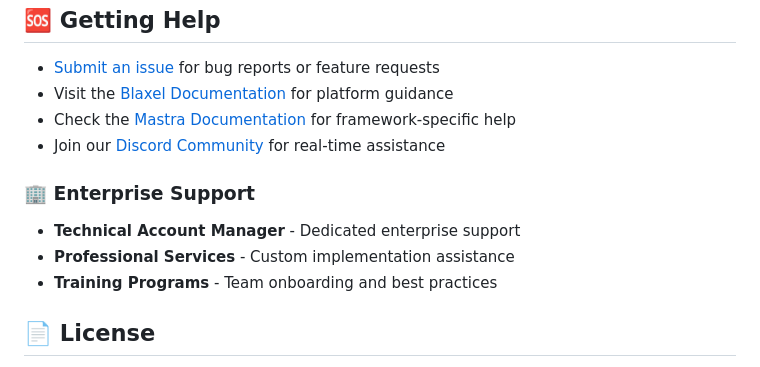
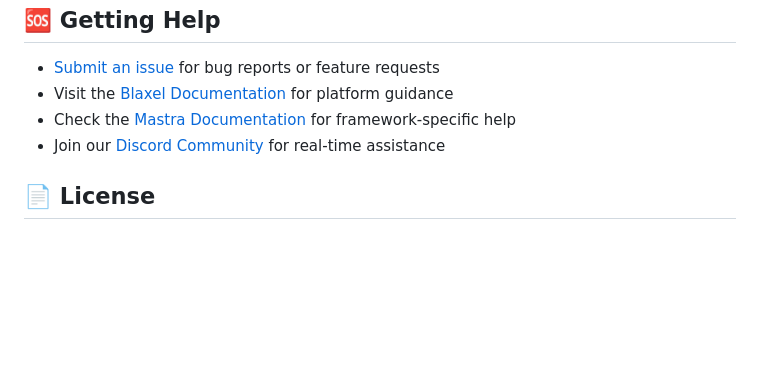
Before and after one commit to blaxel-templates/cookbook, a Markdown page: README.md, the part around the change printed below. GitHub-like rendering; blank space fills up the shorter version.

```diff
--- a/README.md
+++ b/README.md
@@ -230,11 +195,6 @@ your-recipe-name/
 - Check the [Mastra Documentation](https://mastra.ai/en/docs) for framework-specific help
 - Join our [Discord Community](https://discord.gg/G3NqzUPcHP) for real-time assistance
 
-### 🏢 **Enterprise Support**
-- **Technical Account Manager** - Dedicated enterprise support
-- **Professional Services** - Custom implementation assistance
-- **Training Programs** - Team onboarding and best practices
-
 ## 📄 License
 
 This cookbook is licensed under the [MIT License](LICENSE). Feel free to use, modify, and distribute the recipes as you see fit!
```
Also changed, not shown: other parts of README.md (+4 -39 lines).
